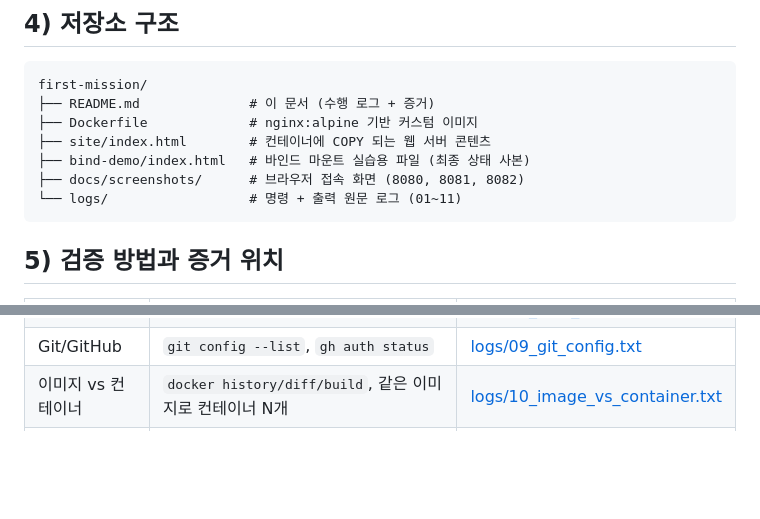
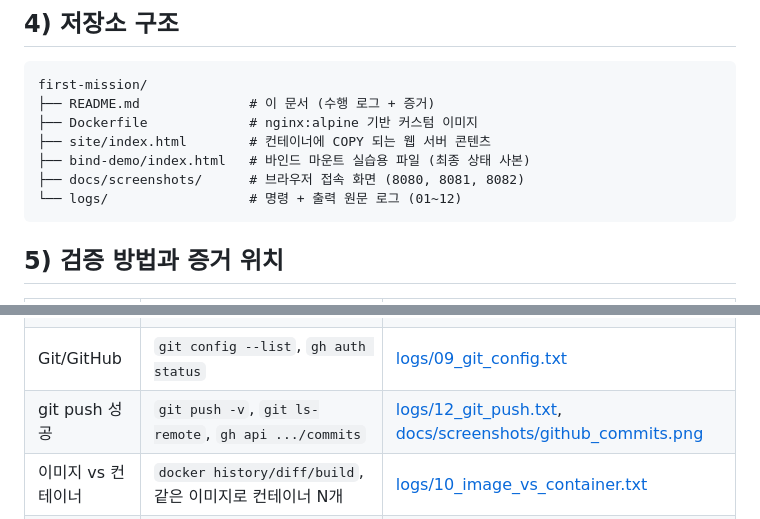
Before and after one commit to jyk901/codyssey-first-mission, a Markdown page: README.md, 2 parts joined by grey strips. GitHub-like rendering; blank space fills up the shorter version.

Commit message:
Docs: git push 출력·GitHub 커밋 히스토리 스크린샷을 README에 반영 (평가 #9)

````diff
--- a/README.md
+++ b/README.md
@@ -42,7 +42,7 @@ first-mission/
 ├── site/index.html        # 컨테이너에 COPY 되는 웹 서버 콘텐츠
 ├── bind-demo/index.html   # 바인드 마운트 실습용 파일 (최종 상태 사본)
 ├── docs/screenshots/      # 브라우저 접속 화면 (8080, 8081, 8082)
-└── logs/                  # 명령 + 출력 원문 로그 (01~11)
+└── logs/                  # 명령 + 출력 원문 로그 (01~12)
 ```
 
 ## 5) 검증 방법과 증거 위치
@@ -57,6 +57,7 @@ first-mission/
 | 볼륨 영속성 | `docker volume create`, 컨테이너 `rm -f` 후 재연결 | [logs/06_mount_volume.txt](logs/06_mount_volume.txt) |
 | 최종 상태 | `docker ps -a`, `docker images` | [logs/08_final_ps.txt](logs/08_final_ps.txt) |
 | Git/GitHub | `git config --list`, `gh auth status` | [logs/09_git_config.txt](logs/09_git_config.txt) |
+| git push 성공 | `git push -v`, `git ls-remote`, `gh api .../commits` | [logs/12_git_push.txt](logs/12_git_push.txt), [docs/screenshots/github_commits.png](docs/screenshots/github_commits.png) |
 | 이미지 vs 컨테이너 | `docker history/diff/build`, 같은 이미지로 컨테이너 N개 | [logs/10_image_vs_container.txt](logs/10_image_vs_container.txt) |
 | 포트 충돌 진단 | `netstat -ano`, `tasklist`, `taskkill`, `docker ps --filter publish` | [logs/11_port_conflict.txt](logs/11_port_conflict.txt) |
 
````
Also changed, not shown: other parts of README.md (+46 -0 lines), docs/screenshots/github_commits.png (added), 1 other file.
